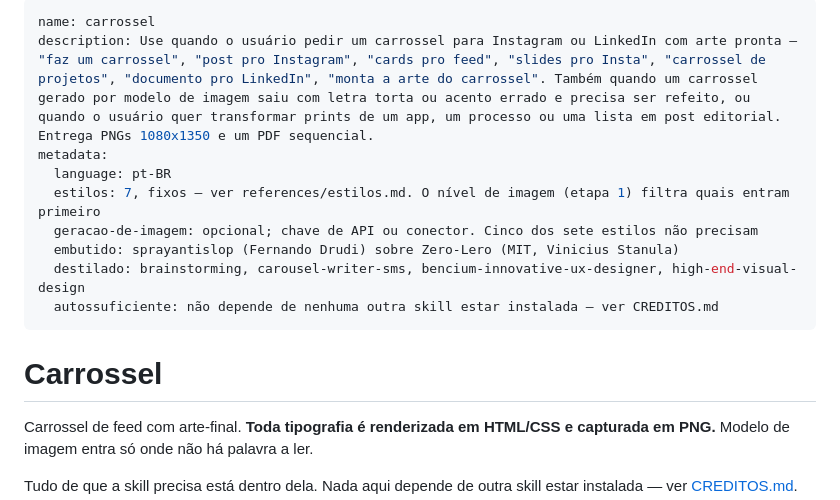
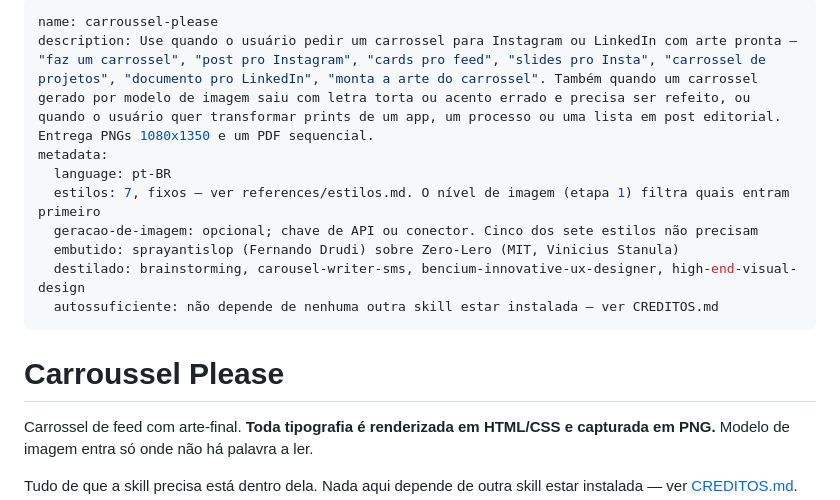
Before and after one commit to drudif/carroussel-please, a Markdown page: SKILL.md, the part around the change. GitHub-like rendering.

```diff
--- a/SKILL.md
+++ b/SKILL.md
@@ -1,5 +1,5 @@
 ---
-name: carrossel
+name: carroussel-please
 description: Use quando o usuário pedir um carrossel para Instagram ou LinkedIn com arte pronta — "faz um carrossel", "post pro Instagram", "cards pro feed", "slides pro Insta", "carrossel de projetos", "documento pro LinkedIn", "monta a arte do carrossel". Também quando um carrossel gerado por modelo de imagem saiu com letra torta ou acento errado e precisa ser refeito, ou quando o usuário quer transformar prints de um app, um processo ou uma lista em post editorial. Entrega PNGs 1080x1350 e um PDF sequencial.
 metadata:
   language: pt-BR
@@ -10,7 +10,7 @@ metadata:
   autossuficiente: não depende de nenhuma outra skill estar instalada — ver CREDITOS.md
 ---
 
-# Carrossel
+# Carroussel Please
 
 Carrossel de feed com arte-final. **Toda tipografia é renderizada em HTML/CSS e capturada em PNG.** Modelo de imagem entra só onde não há palavra a ler.
 
```
Also changed, not shown: CREDITOS.md (+1 -1 lines), README.md (+2 -2 lines).
